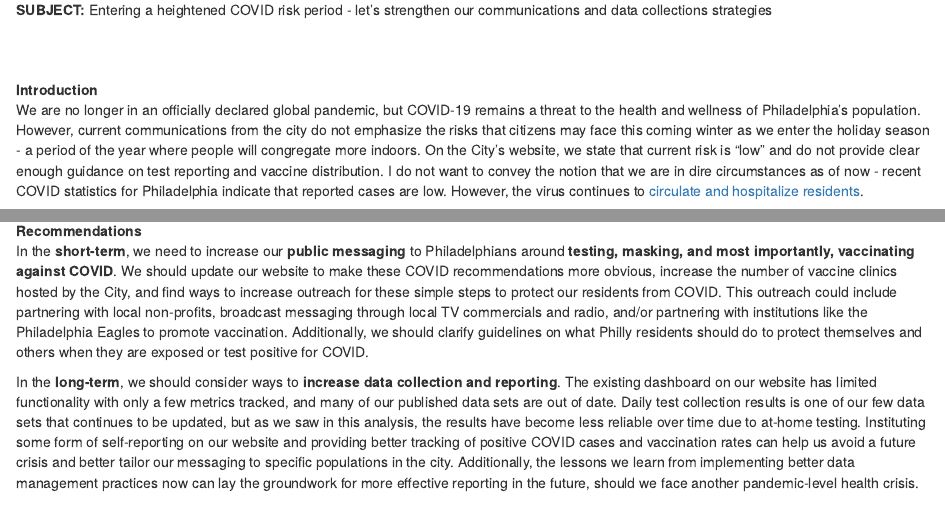
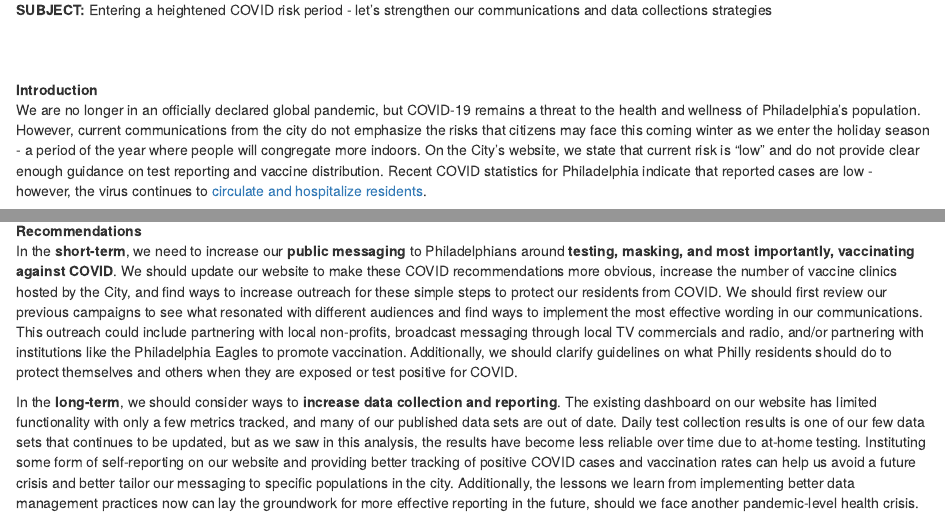
Before and after one commit to davedrenn/Comms, an R Markdown document (DataStory/HW5-DataStory.Rmd): the page in a window 1100 px wide, from 240 px down, and a second part further down, joined at a grey line. The pictures show the output file DataStory/HW5-DataStory.html that the author committed with the source, opened offline.

Commit message:
updated wording

```diff
--- a/DataStory/HW5-DataStory.Rmd
+++ b/DataStory/HW5-DataStory.Rmd
@@ -101,7 +101,7 @@ theme_musa <- function(){
 
 **Introduction**
 <br>
-We are no longer in an officially declared global pandemic, but COVID-19 remains a threat to the health and wellness of Philadelphia's population. However, current communications from the city do not emphasize the risks that citizens may face this coming winter as we enter the holiday season - a period of the year where people will congregate more indoors. On the City's website, we state that current risk is "low" and do not provide clear enough guidance on test reporting and vaccine distribution. I do not want to convey the notion that we are in dire circumstances as of now - recent COVID statistics for Philadelphia indicate that reported cases are low. However, the virus continues to [circulate and hospitalize residents](https://www.inquirer.com/health/coronavirus/new-covid-vaccine-booster-availability-philadelphia-cvs-walgreens-20230915.html]).
+We are no longer in an officially declared global pandemic, but COVID-19 remains a threat to the health and wellness of Philadelphia's population. However, current communications from the city do not emphasize the risks that citizens may face this coming winter as we enter the holiday season - a period of the year where people will congregate more indoors. On the City's website, we state that current risk is "low" and do not provide clear enough guidance on test reporting and vaccine distribution. Recent COVID statistics for Philadelphia indicate that reported cases are low - however, the virus continues to [circulate and hospitalize residents](https://www.inquirer.com/health/coronavirus/new-covid-vaccine-booster-availability-philadelphia-cvs-walgreens-20230915.html]).
 
 The public's perception of COVID risk has dropped since the public health emergency declaration ended. Mask usage anecdotally appears minimal and while updated vaccines became available this Fall, uptake remains low. [National reporting indicates](https://www.pbs.org/newshour/health/vaccine-data-shows-rates-for-latest-covid-19-booster-is-abysmal-only-7-percent-of-u-s-adults-with-shot) that only 7% of adults and 2% of children have the latest vaccine, with 40% of adults stating that they are unlikely to get the updated vaccine or vaccinate their children.
 
@@ -357,6 +357,6 @@ Positive test results have already begun to tick up this Fall, which could be a
 <br>
 **Recommendations**
 <br>
-In the **short-term**, we need to increase our **public messaging** to Philadelphians around **testing, masking, and most importantly, vaccinating against COVID**. We should update our website to make these COVID recommendations more obvious, increase the number of vaccine clinics hosted by the City, and find ways to increase outreach for these simple steps to protect our residents from COVID. This outreach could include partnering with local non-profits, broadcast messaging through local TV commercials and radio, and/or partnering with institutions like the Philadelphia Eagles to promote vaccination. Additionally, we should clarify guidelines on what Philly residents should do to protect themselves and others when they are exposed or test positive for COVID.
+In the **short-term**, we need to increase our **public messaging** to Philadelphians around **testing, masking, and most importantly, vaccinating against COVID**. We should update our website to make these COVID recommendations more obvious, increase the number of vaccine clinics hosted by the City, and find ways to increase outreach for these simple steps to protect our residents from COVID. We should first review our previous campaigns to see what resonated with different audiences and find ways to implement the most effective wording in our communications. This outreach could include partnering with local non-profits, broadcast messaging through local TV commercials and radio, and/or partnering with institutions like the Philadelphia Eagles to promote vaccination. Additionally, we should clarify guidelines on what Philly residents should do to protect themselves and others when they are exposed or test positive for COVID.
 
 In the **long-term**, we should consider ways to **increase data collection and reporting**. The existing dashboard on our website has limited functionality with only a few metrics tracked, and many of our published data sets are out of date. Daily test collection results is one of our few data sets that continues to be updated, but as we saw in this analysis, the results have become less reliable over time due to at-home testing. Instituting some form of self-reporting on our website and providing better tracking of positive COVID cases and vaccination rates can help us avoid a future crisis and better tailor our messaging to specific populations in the city. Additionally, the lessons we learn from implementing better data management practices now can lay the groundwork for more effective reporting in the future, should we face another pandemic-level health crisis.
```
Also changed, not shown: DataStory/HW5-DataStory.html.
